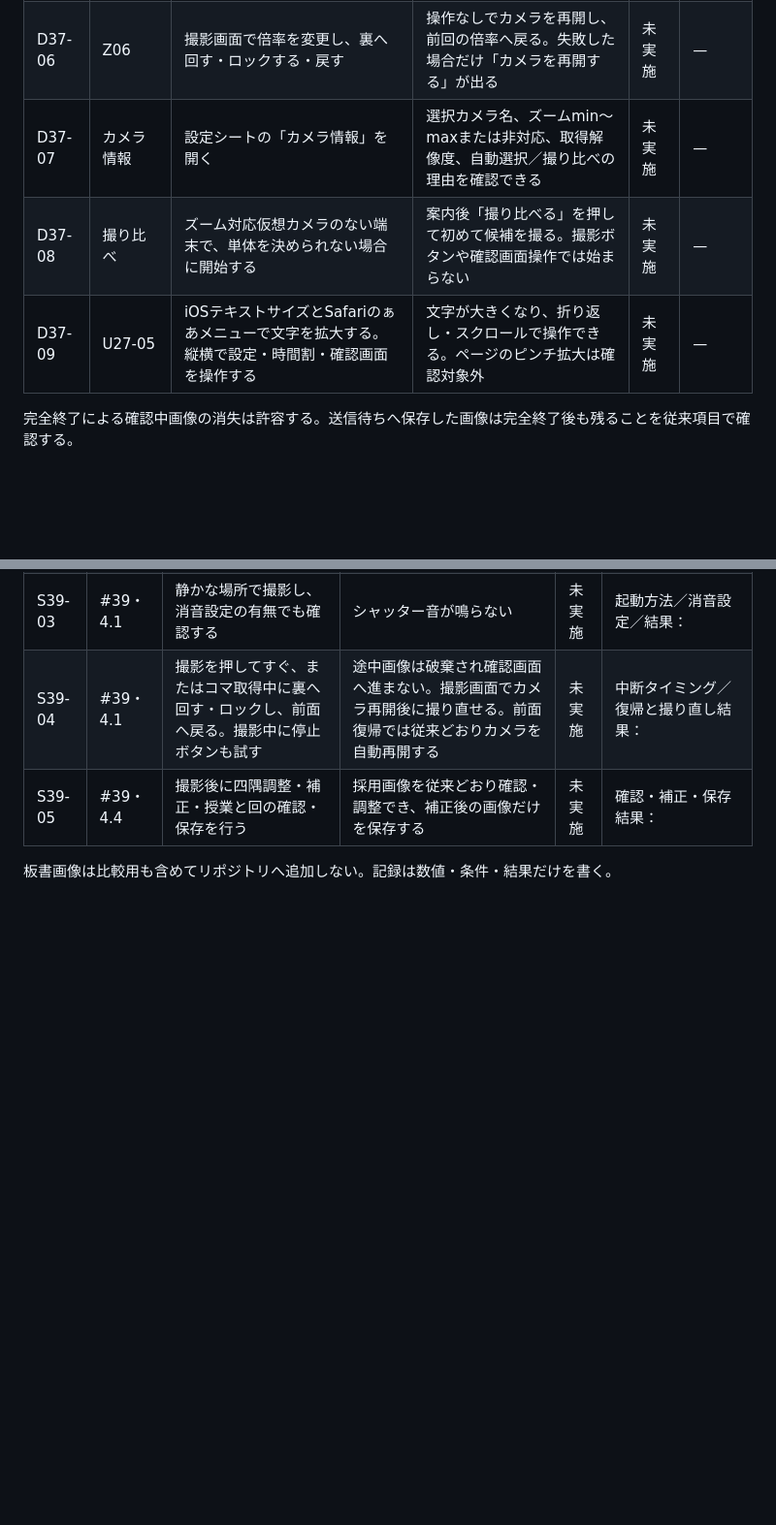
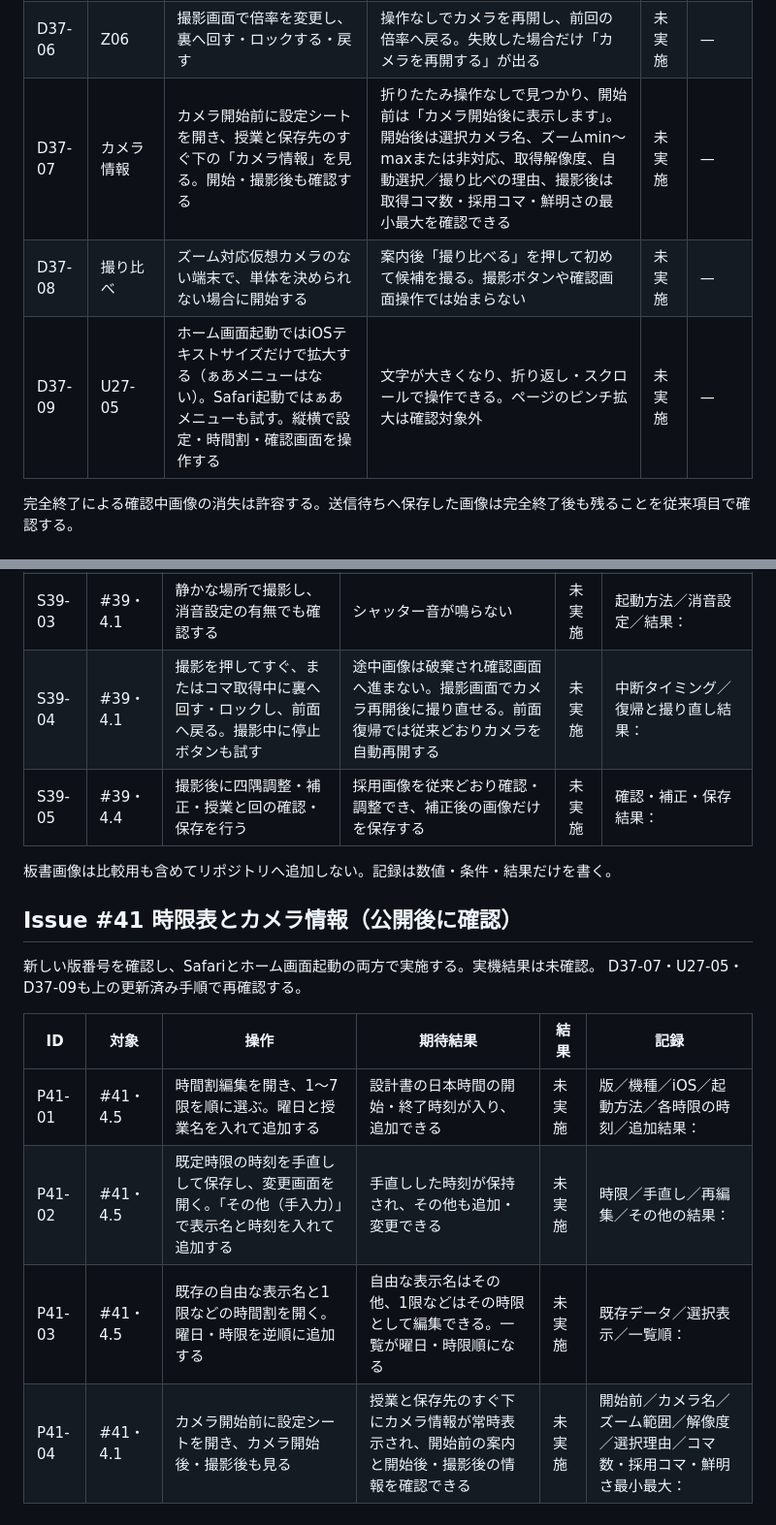
Before and after one commit to yukito04161020-design/bansho-camera, a Markdown page: docs/device-test-chart.md, 2 parts joined by grey strips. Shown at 97% size. Rendered like a GitHub page; blank space fills up the shorter version.

```diff
--- a/docs/device-test-chart.md
+++ b/docs/device-test-chart.md
@@ -185,9 +185,9 @@ iPhoneのSafariとホーム画面から起動し、版番号を確認して実
 | D37-04 | C05・C06 | 授業と回を設定して撮影、四隅を調整し、自動ロック直前まで待つ。裏へ回し戻す。補正済み等倍確認でも繰り返す | 画像・四隅・授業と回が残り、同じ確認画面に戻る | 未実施 | — |
 | D37-05 | C06・4.4 | 撮影直後の検出中／手動調整後の補正中に裏へ回し、戻す。すぐ戻す場合も試す | 裏では処理が止まり、前面復帰後に検出・補正をやり直す。元画像と調整済み四隅が残る | 未実施 | — |
 | D37-06 | Z06 | 撮影画面で倍率を変更し、裏へ回す・ロックする・戻す | 操作なしでカメラを再開し、前回の倍率へ戻る。失敗した場合だけ「カメラを再開する」が出る | 未実施 | — |
-| D37-07 | カメラ情報 | 設定シートの「カメラ情報」を開く | 選択カメラ名、ズームmin〜maxまたは非対応、取得解像度、自動選択／撮り比べの理由を確認できる | 未実施 | — |
+| D37-07 | カメラ情報 | カメラ開始前に設定シートを開き、授業と保存先のすぐ下の「カメラ情報」を見る。開始・撮影後も確認する | 折りたたみ操作なしで見つかり、開始前は「カメラ開始後に表示します」。開始後は選択カメラ名、ズームmin〜maxまたは非対応、取得解像度、自動選択／撮り比べの理由、撮影後は取得コマ数・採用コマ・鮮明さの最小最大を確認できる | 未実施 | — |
 | D37-08 | 撮り比べ | ズーム対応仮想カメラのない端末で、単体を決められない場合に開始する | 案内後「撮り比べる」を押して初めて候補を撮る。撮影ボタンや確認画面操作では始まらない | 未実施 | — |
-| D37-09 | U27-05 | iOSテキストサイズとSafariのぁあメニューで文字を拡大する。縦横で設定・時間割・確認画面を操作する | 文字が大きくなり、折り返し・スクロールで操作できる。ページのピンチ拡大は確認対象外 | 未実施 | — |
+| D37-09 | U27-05 | ホーム画面起動ではiOSテキストサイズだけで拡大する（ぁあメニューはない）。Safari起動ではぁあメニューも試す。縦横で設定・時間割・確認画面を操作する | 文字が大きくなり、折り返し・スクロールで操作できる。ページのピンチ拡大は確認対象外 | 未実施 | — |
 
 完全終了による確認中画像の消失は許容する。送信待ちへ保存した画像は完全終了後も残ることを従来項目で確認する。
 
@@ -205,3 +205,15 @@ iPhoneのSafariとホーム画面から起動し、版番号を確認して実
 | S39-05 | #39・4.4 | 撮影後に四隅調整・補正・授業と回の確認・保存を行う | 採用画像を従来どおり確認・調整でき、補正後の画像だけを保存する | 未実施 | 確認・補正・保存結果： |
 
 板書画像は比較用も含めてリポジトリへ追加しない。記録は数値・条件・結果だけを書く。
+
+## Issue #41 時限表とカメラ情報（公開後に確認）
+
+新しい版番号を確認し、Safariとホーム画面起動の両方で実施する。実機結果は未確認。
+D37-07・U27-05・D37-09も上の更新済み手順で再確認する。
+
+| ID | 対象 | 操作 | 期待結果 | 結果 | 記録 |
+| --- | --- | --- | --- | --- | --- |
+| P41-01 | #41・4.5 | 時間割編集を開き、1〜7限を順に選ぶ。曜日と授業名を入れて追加する | 設計書の日本時間の開始・終了時刻が入り、追加できる | 未実施 | 版／機種／iOS／起動方法／各時限の時刻／追加結果： |
+| P41-02 | #41・4.5 | 既定時限の時刻を手直しして保存し、変更画面を開く。「その他（手入力）」で表示名と時刻を入れて追加する | 手直しした時刻が保持され、その他も追加・変更できる | 未実施 | 時限／手直し／再編集／その他の結果： |
+| P41-03 | #41・4.5 | 既存の自由な表示名と1限などの時間割を開く。曜日・時限を逆順に追加する | 自由な表示名はその他、1限などはその時限として編集できる。一覧が曜日・時限順になる | 未実施 | 既存データ／選択表示／一覧順： |
+| P41-04 | #41・4.1 | カメラ開始前に設定シートを開き、カメラ開始後・撮影後も見る | 授業と保存先のすぐ下にカメラ情報が常時表示され、開始前の案内と開始後・撮影後の情報を確認できる | 未実施 | 開始前／カメラ名／ズーム範囲／解像度／選択理由／コマ数・採用コマ・鮮明さ最小最大： |
```
Also changed, not shown: other parts of docs/device-test-chart.md (+1 -1 lines), docs/design.md (+27 -1 lines).
